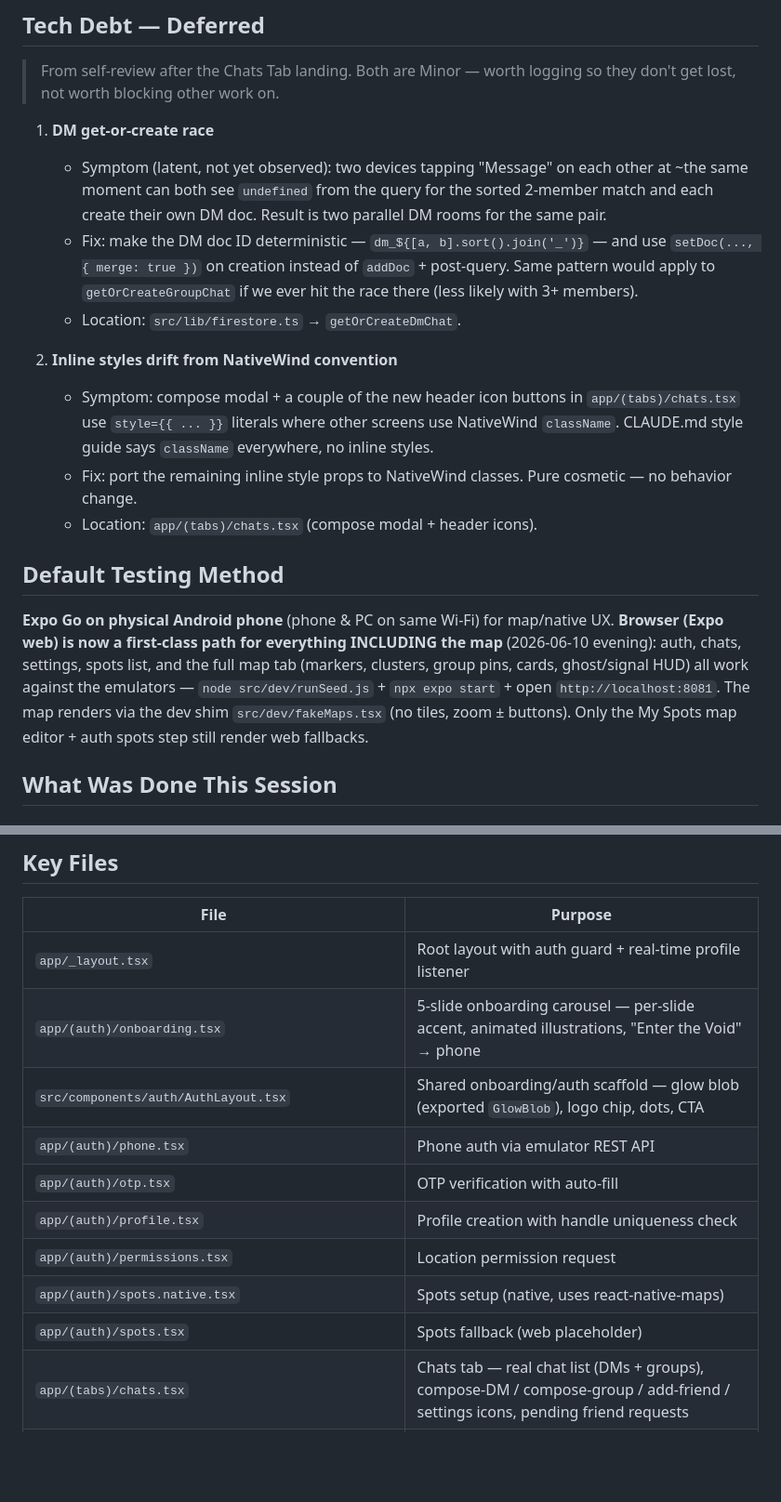
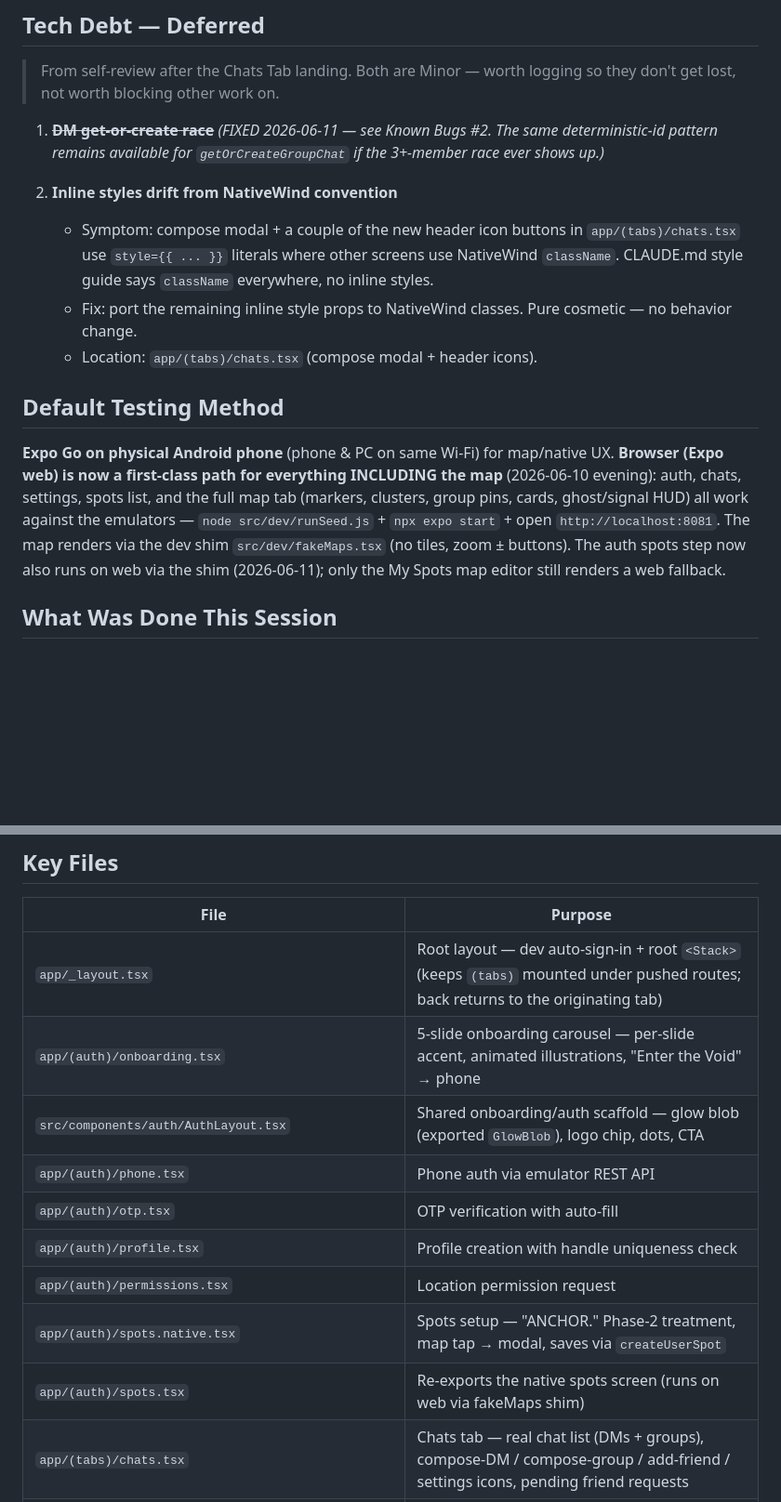
Before and after one commit to Loamasa/us-mobile, a Markdown page: STATUS.md, 2 parts joined by grey strips. Shown at 93% size. Drawn GitHub-style; blank space fills up the shorter version.

```diff
--- a/STATUS.md
+++ b/STATUS.md
@@ -94,10 +105,7 @@
 
 > From self-review after the Chats Tab landing. Both are Minor — worth logging so they don't get lost, not worth blocking other work on.
 
-1. **DM get-or-create race**
-   - Symptom (latent, not yet observed): two devices tapping "Message" on each other at ~the same moment can both see `undefined` from the query for the sorted 2-member match and each create their own DM doc. Result is two parallel DM rooms for the same pair.
-   - Fix: make the DM doc ID deterministic — `dm_${[a, b].sort().join('_')}` — and use `setDoc(..., { merge: true })` on creation instead of `addDoc` + post-query. Same pattern would apply to `getOrCreateGroupChat` if we ever hit the race there (less likely with 3+ members).
-   - Location: `src/lib/firestore.ts` → `getOrCreateDmChat`.
+1. ~~**DM get-or-create race**~~ *(FIXED 2026-06-11 — see Known Bugs #2. The same deterministic-id pattern remains available for `getOrCreateGroupChat` if the 3+-member race ever shows up.)*
 
 2. **Inline styles drift from NativeWind convention**
    - Symptom: compose modal + a couple of the new header icon buttons in `app/(tabs)/chats.tsx` use `style={{ ... }}` literals where other screens use NativeWind `className`. CLAUDE.md style guide says `className` everywhere, no inline styles.
@@ -106,7 +114,7 @@
 
 ## Default Testing Method
 **Expo Go on physical Android phone** (phone & PC on same Wi-Fi) for map/native UX.
-**Browser (Expo web) is now a first-class path for everything INCLUDING the map** (2026-06-10 evening): auth, chats, settings, spots list, and the full map tab (markers, clusters, group pins, cards, ghost/signal HUD) all work against the emulators — `node src/dev/runSeed.js` + `npx expo start` + open `http://localhost:8081`. The map renders via the dev shim `src/dev/fakeMaps.tsx` (no tiles, zoom ± buttons). Only the My Spots map editor + auth spots step still render web fallbacks.
+**Browser (Expo web) is now a first-class path for everything INCLUDING the map** (2026-06-10 evening): auth, chats, settings, spots list, and the full map tab (markers, clusters, group pins, cards, ghost/signal HUD) all work against the emulators — `node src/dev/runSeed.js` + `npx expo start` + open `http://localhost:8081`. The map renders via the dev shim `src/dev/fakeMaps.tsx` (no tiles, zoom ± buttons). The auth spots step now also runs on web via the shim (2026-06-11); only the My Spots map editor still renders a web fallback.
 
 ## What Was Done This Session
 
@@ -307,15 +322,15 @@
 ## Key Files
 | File | Purpose |
 |------|---------|
-| `app/_layout.tsx` | Root layout with auth guard + real-time profile listener |
+| `app/_layout.tsx` | Root layout — dev auto-sign-in + root `<Stack>` (keeps `(tabs)` mounted under pushed routes; back returns to the originating tab) |
 | `app/(auth)/onboarding.tsx` | 5-slide onboarding carousel — per-slide accent, animated illustrations, "Enter the Void" → phone |
 | `src/components/auth/AuthLayout.tsx` | Shared onboarding/auth scaffold — glow blob (exported `GlowBlob`), logo chip, dots, CTA |
 | `app/(auth)/phone.tsx` | Phone auth via emulator REST API |
 | `app/(auth)/otp.tsx` | OTP verification with auto-fill |
 | `app/(auth)/profile.tsx` | Profile creation with handle uniqueness check |
 | `app/(auth)/permissions.tsx` | Location permission request |
-| `app/(auth)/spots.native.tsx` | Spots setup (native, uses react-native-maps) |
-| `app/(auth)/spots.tsx` | Spots fallback (web placeholder) |
+| `app/(auth)/spots.native.tsx` | Spots setup — "ANCHOR." Phase-2 treatment, map tap → modal, saves via `createUserSpot` |
+| `app/(auth)/spots.tsx` | Re-exports the native spots screen (runs on web via fakeMaps shim) |
 | `app/(tabs)/chats.tsx` | Chats tab — real chat list (DMs + groups), compose-DM / compose-group / add-friend / settings icons, pending friend requests |
 | `app/(tabs)/communities.tsx` | Communities tab — placeholder |
 | `app/(tabs)/map.native.tsx` | Map screen (native, uses react-native-maps); wires chats → named cluster decoration + "Open Group Chat" → `/chat/[id]` |
```
Also changed, not shown: other parts of STATUS.md (+25 -7 lines).
